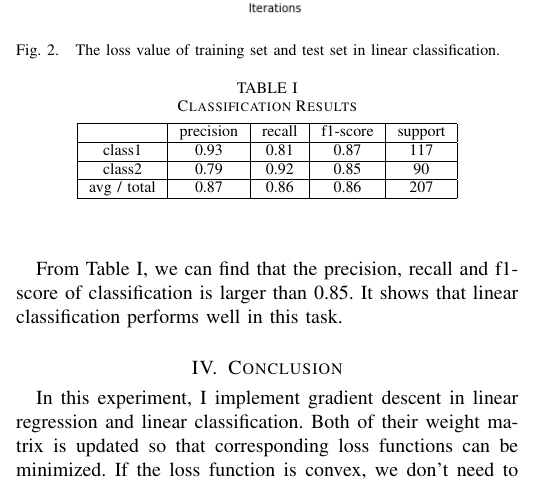
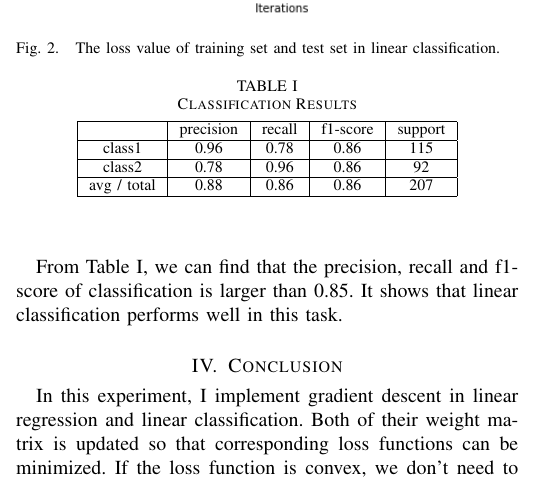
Before and after one commit to EdwardYam/ML2017-lab-01, a LaTeX paper (report/paper.tex): part of one column of page 3 of 3, cut so that both start at the same text. Compiled offline with pdfLaTeX.

Commit message:
update paper and result

```diff
--- a/report/paper.tex
+++ b/report/paper.tex
@@ -321,11 +321,11 @@ After finish training, I set a threshold to classify the data in validation set.
 			% For a linebreak type \\
 			  & precision & recall & f1-score & support \\
 			\hline
-			class1 & 0.93 & 0.81 & 0.87  & 117 \\
+			class1 & 0.96 & 0.78 & 0.86  & 115 \\
 			\hline
-			class2 & 0.79 & 0.92 & 0.85  & 90 \\
+			class2 & 0.78 & 0.96 & 0.86  & 92 \\
 			\hline
-			avg / total & 0.87 & 0.86 & 0.86 & 207 \\
+			avg / total & 0.88 & 0.86 & 0.86 & 207 \\
 			\hline
 		\end{tabular}
 		\end{center}
```
Also changed, not shown: report.pdf, report/line_1.png, report/line_2.png, report/paper.pdf, 4 other files.
